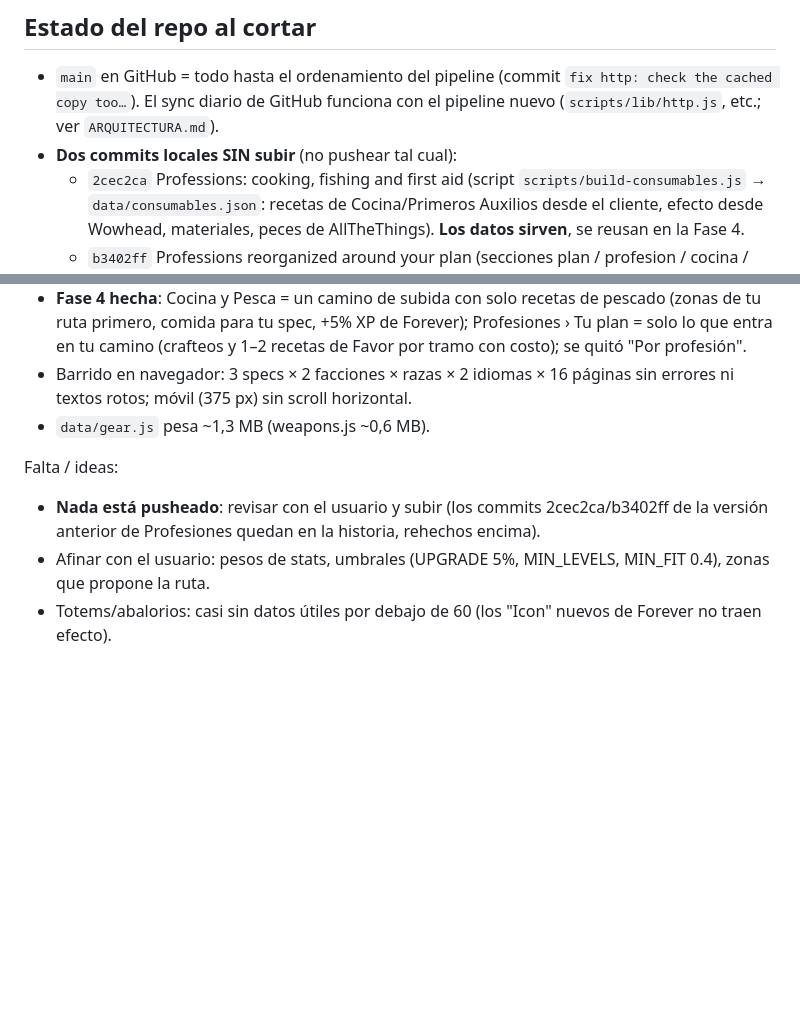
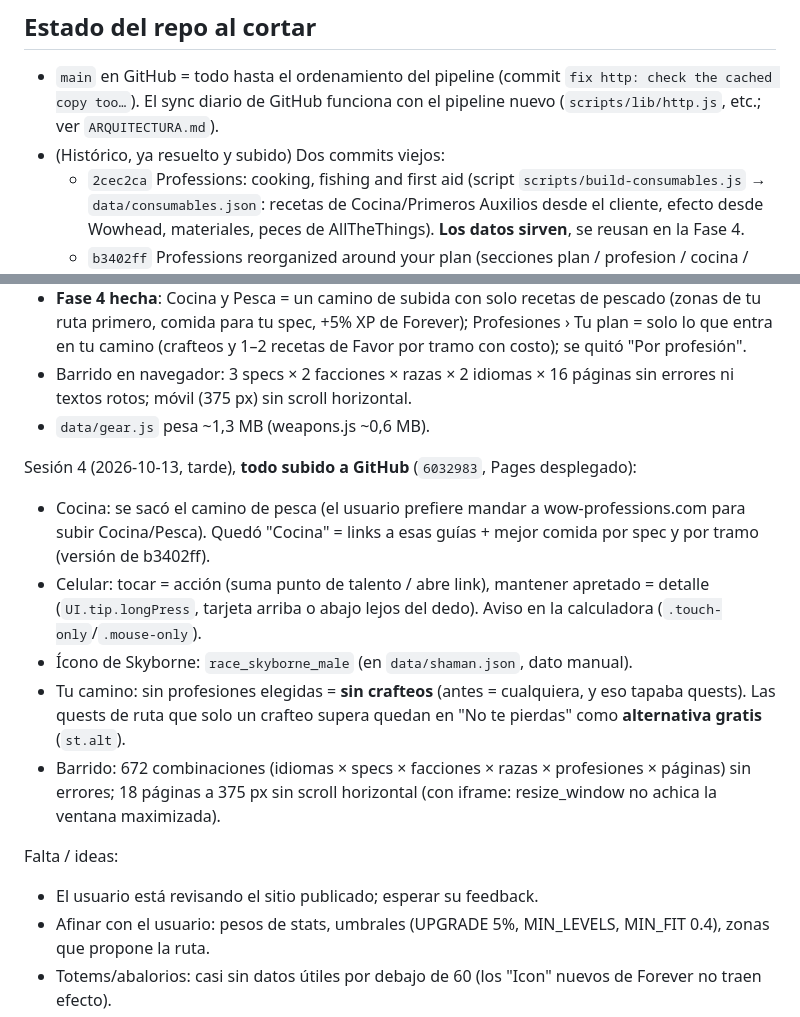
Before and after one commit to Lernok/shaman-forever, a Markdown page: RETOMAR.md, 2 parts joined by grey strips. Drawn GitHub-style; blank space fills up the shorter version.

Commit message:
RETOMAR: session 4, everything pushed
Co-Authored-By: Claude Opus 5.5 <noreply@anthropic.com>
Claude-Session: https://claude.ai/code/session_01XjpXUodPQa8UmGZfsM4yTZ

```diff
--- a/RETOMAR.md
+++ b/RETOMAR.md
@@ -5,7 +5,7 @@ Leer esto entero antes de seguir. Al usuario le encantó el plan; arrancar por l
 ## Estado del repo al cortar
 
 - `main` en GitHub = todo hasta el ordenamiento del pipeline (commit `fix http: check the cached copy too…`). El sync diario de GitHub funciona con el pipeline nuevo (`scripts/lib/http.js`, etc.; ver `ARQUITECTURA.md`).
-- **Dos commits locales SIN subir** (no pushear tal cual):
+- (Histórico, ya resuelto y subido) Dos commits viejos:
   - `2cec2ca` Professions: cooking, fishing and first aid (script `scripts/build-consumables.js` → `data/consumables.json`: recetas de Cocina/Primeros Auxilios desde el cliente, efecto desde Wowhead, materiales, peces de AllTheThings). **Los datos sirven**, se reusan en la Fase 4.
   - `b3402ff` Professions reorganized around your plan (secciones plan / profesion / cocina / auxilios / sistemas, `data/camp.json` con los objetos de campamento citados). Al usuario **no le gustó**: "todo mezclado y confuso", ítems de Merchant's Favor engañosos, cocina con comidas que no son de pesca, repetitivo. Se **rehace** en la Fase 4; `camp.json`, `consumables.json` y el fix del lector de ATT (comentarios `--[[ ]]`) se conservan.
 - Antes de pushear algo: correr el barrido de páginas (ver memoria / sesiones anteriores) y `node scripts/build-data.js` (corre `check-data.js`).
@@ -71,7 +71,14 @@ Sesión 3 (después):
 - Barrido en navegador: 3 specs × 2 facciones × razas × 2 idiomas × 16 páginas sin errores ni textos rotos; móvil (375 px) sin scroll horizontal.
 - `data/gear.js` pesa ~1,3 MB (weapons.js ~0,6 MB).
 
+Sesión 4 (2026-10-13, tarde), **todo subido a GitHub** (`6032983`, Pages desplegado):
+- Cocina: se sacó el camino de pesca (el usuario prefiere mandar a wow-professions.com para subir Cocina/Pesca). Quedó "Cocina" = links a esas guías + mejor comida por spec y por tramo (versión de b3402ff).
+- Celular: tocar = acción (suma punto de talento / abre link), mantener apretado = detalle (`UI.tip.longPress`, tarjeta arriba o abajo lejos del dedo). Aviso en la calculadora (`.touch-only`/`.mouse-only`).
+- Ícono de Skyborne: `race_skyborne_male` (en `data/shaman.json`, dato manual).
+- Tu camino: sin profesiones elegidas = **sin crafteos** (antes = cualquiera, y eso tapaba quests). Las quests de ruta que solo un crafteo supera quedan en "No te pierdas" como **alternativa gratis** (`st.alt`).
+- Barrido: 672 combinaciones (idiomas × specs × facciones × razas × profesiones × páginas) sin errores; 18 páginas a 375 px sin scroll horizontal (con iframe: resize_window no achica la ventana maximizada).
+
 Falta / ideas:
-- **Nada está pusheado**: revisar con el usuario y subir (los commits 2cec2ca/b3402ff de la versión anterior de Profesiones quedan en la historia, rehechos encima).
+- El usuario está revisando el sitio publicado; esperar su feedback.
 - Afinar con el usuario: pesos de stats, umbrales (UPGRADE 5%, MIN_LEVELS, MIN_FIT 0.4), zonas que propone la ruta.
 - Totems/abalorios: casi sin datos útiles por debajo de 60 (los "Icon" nuevos de Forever no traen efecto).
```
